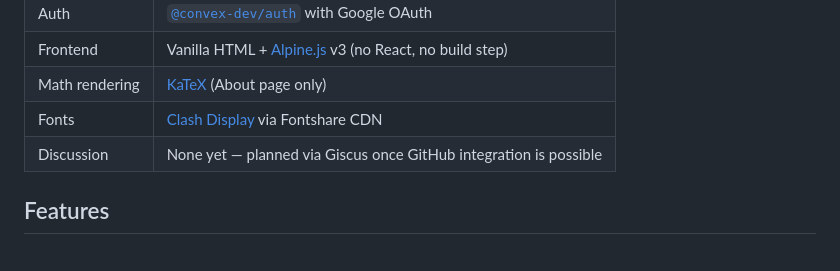
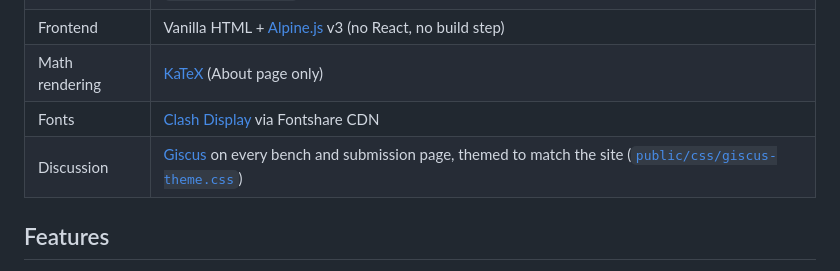
Before and after one commit to flofischerpfuhl-stack/suprabench, a Markdown page: README.md, the part around the change. GitHub-like rendering.

Commit message:
README: Giscus is already live, stop calling it 'planned'
Giscus is actually shipped on every bench and submission page with
a custom SupraBench-themed CSS file. The README tech-stack table
still said 'None yet — planned via Giscus once GitHub integration
is possible', which was written before the integration landed.
Point to the theme file so contributors know where to style it.

Made-with: Cursor

```diff
--- a/README.md
+++ b/README.md
@@ -90,7 +90,7 @@ not a gatekeeper. Whitelist lives in [`convex/urls.ts`](convex/urls.ts).
 | Frontend | Vanilla HTML + [Alpine.js](https://alpinejs.dev) v3 (no React, no build step) |
 | Math rendering | [KaTeX](https://katex.org/) (About page only) |
 | Fonts | [Clash Display](https://www.fontshare.com/fonts/clash-display) via Fontshare CDN |
-| Discussion | None yet — planned via Giscus once GitHub integration is possible |
+| Discussion | [Giscus](https://giscus.app) on every bench and submission page, themed to match the site ([`public/css/giscus-theme.css`](public/css/giscus-theme.css)) |
 
 ## Features
 
```
